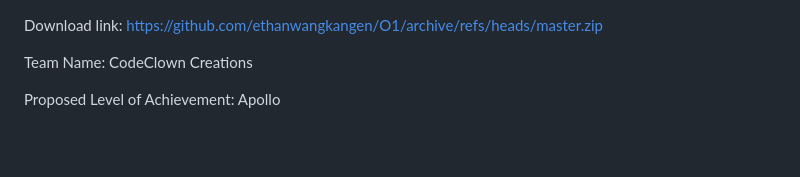
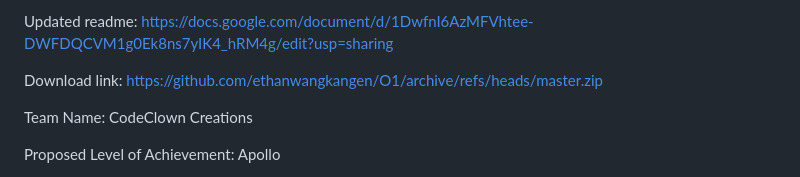
Before and after one commit to ethanwangkangen/O1, a Markdown page: README.md, the part around the change. GitHub-like rendering; blank space fills up the shorter version.

```diff
--- a/README.md
+++ b/README.md
@@ -1,3 +1,5 @@
+Updated readme: https://docs.google.com/document/d/1DwfnI6AzMFVhtee-DWFDQCVM1g0Ek8ns7yIK4_hRM4g/edit?usp=sharing
+
 Download link:
 https://github.com/ethanwangkangen/O1/archive/refs/heads/master.zip
 
```
